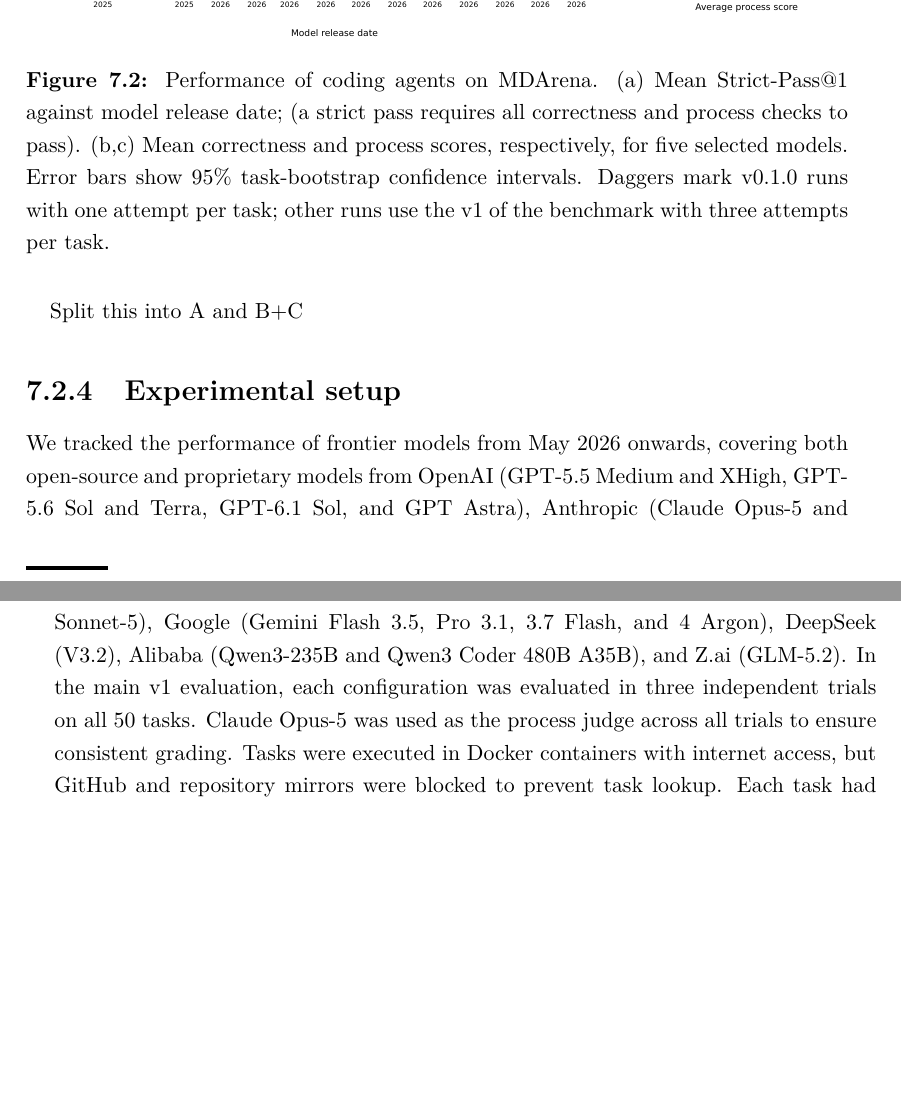
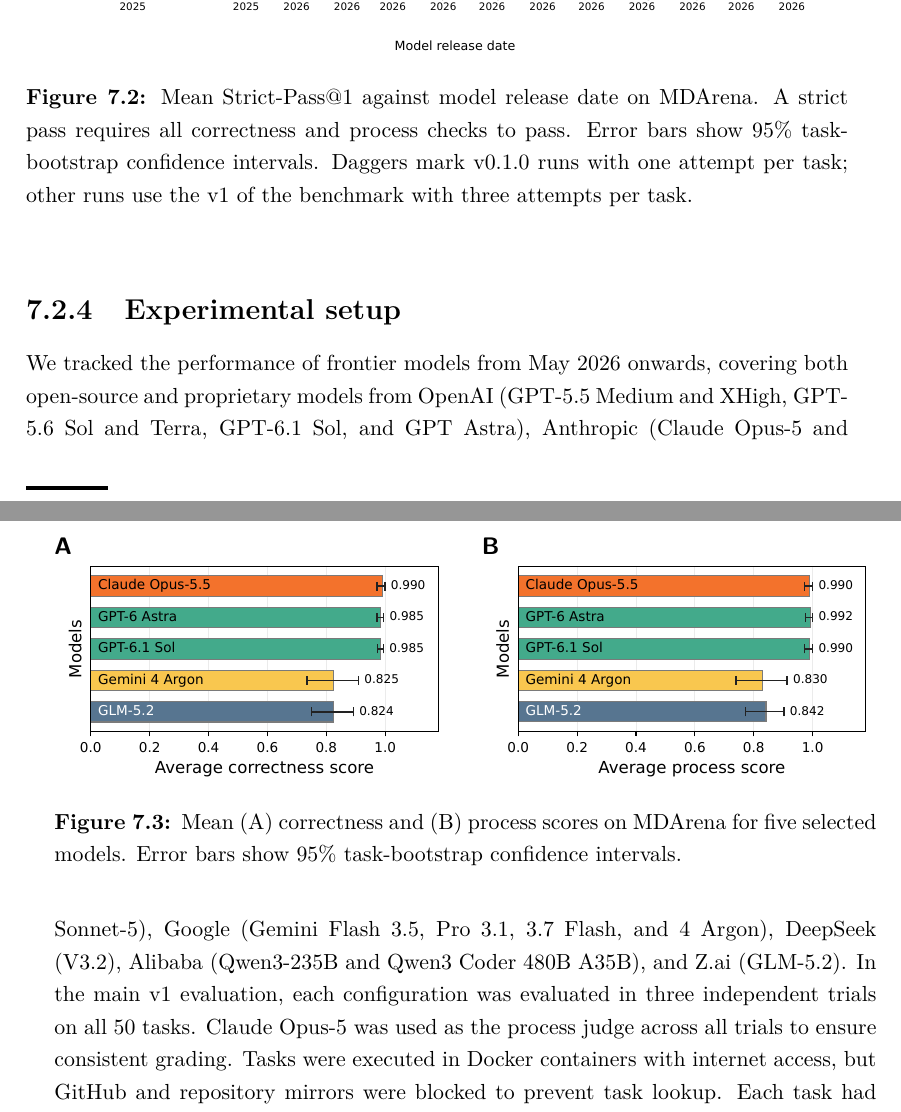
Before and after one commit to Nithishwer/dphil-thesis, a LaTeX thesis (dissertation.tex, which reads chapters/Ch7-Automating-ABFEP-calculations-with-AI-agents/Ch7-Automating-ABFEP-calculations-with-AI-agents.tex): two parts of pages 41 and 42 of 53, joined at a grey line, cut so that both start at the same text, the shorter picture padded with empty space. Compiled offline with pdfLaTeX.

Commit message:
fix(ch7): separate strict-pass and score figures

```diff
--- a/chapters/Ch7-Automating-ABFEP-calculations-with-AI-agents/Ch7-Automating-ABFEP-calculations-with-AI-agents.tex
+++ b/chapters/Ch7-Automating-ABFEP-calculations-with-AI-agents/Ch7-Automating-ABFEP-calculations-with-AI-agents.tex
@@ -65,13 +65,29 @@
 
 \begin{figure}[htbp]
 \centering
-  \includegraphics[width=\textwidth]{chapters/Ch7-Automating-ABFEP-calculations-with-AI-agents/figures/figure_2.pdf}
-  \caption[Coding-agent performance on MDArena.]{Performance of coding agents on MDArena. (a) Mean Strict-Pass@1 against model release date; (a strict pass requires all correctness and process checks to pass). (b,c) Mean correctness and process scores, respectively, for five selected models. Error bars show 95\% task-bootstrap confidence intervals. Daggers mark v0.1.0 runs with one attempt per task; other runs use the v1 of the benchmark with three attempts per task. }
+  % Isolate the timeline from the original vector figure, removing its panel label.
+  \includegraphics[width=\textwidth,trim=0bp 0bp 279bp 26bp,clip]{chapters/Ch7-Automating-ABFEP-calculations-with-AI-agents/figures/figure_2.pdf}
+  \caption[Coding-agent strict-pass rates on MDArena.]{Mean Strict-Pass@1 against model release date on MDArena. A strict pass requires all correctness and process checks to pass. Error bars show 95\% task-bootstrap confidence intervals. Daggers mark v0.1.0 runs with one attempt per task; other runs use the v1 of the benchmark with three attempts per task.}
   \label{fig:model_performance}
   \label{fig:success-reward-triptych}
 \end{figure}
 
-Split this into A and B+C
+\begin{figure}[htbp]
+\centering
+  % Crop the original score panels to matching sizes and place them side by side.
+  \begin{minipage}[t]{0.48\textwidth}
+    \raggedright
+    \textsf{\textbf{A}}\par
+    \includegraphics[width=\linewidth,trim=731bp 212bp 0bp 26bp,clip]{chapters/Ch7-Automating-ABFEP-calculations-with-AI-agents/figures/figure_2.pdf}
+  \end{minipage}\hfill
+  \begin{minipage}[t]{0.48\textwidth}
+    \raggedright
+    \textsf{\textbf{B}}\par
+    \includegraphics[width=\linewidth,trim=731bp 32bp 0bp 206bp,clip]{chapters/Ch7-Automating-ABFEP-calculations-with-AI-agents/figures/figure_2.pdf}
+  \end{minipage}
+  \caption[Coding-agent correctness and process scores on MDArena.]{Mean (A) correctness and (B) process scores on MDArena for five selected models. Error bars show 95\% task-bootstrap confidence intervals.}
+  \label{fig:model_scores}
+\end{figure}
 
 \subsection{Experimental setup}
 
```
Also changed, not shown: chapters/Ch7-Automating-ABFEP-calculations-with-AI-agents/Ch7-Automating-ABFEP-calculations-with-AI-agents.tex (2 more changed lines).
